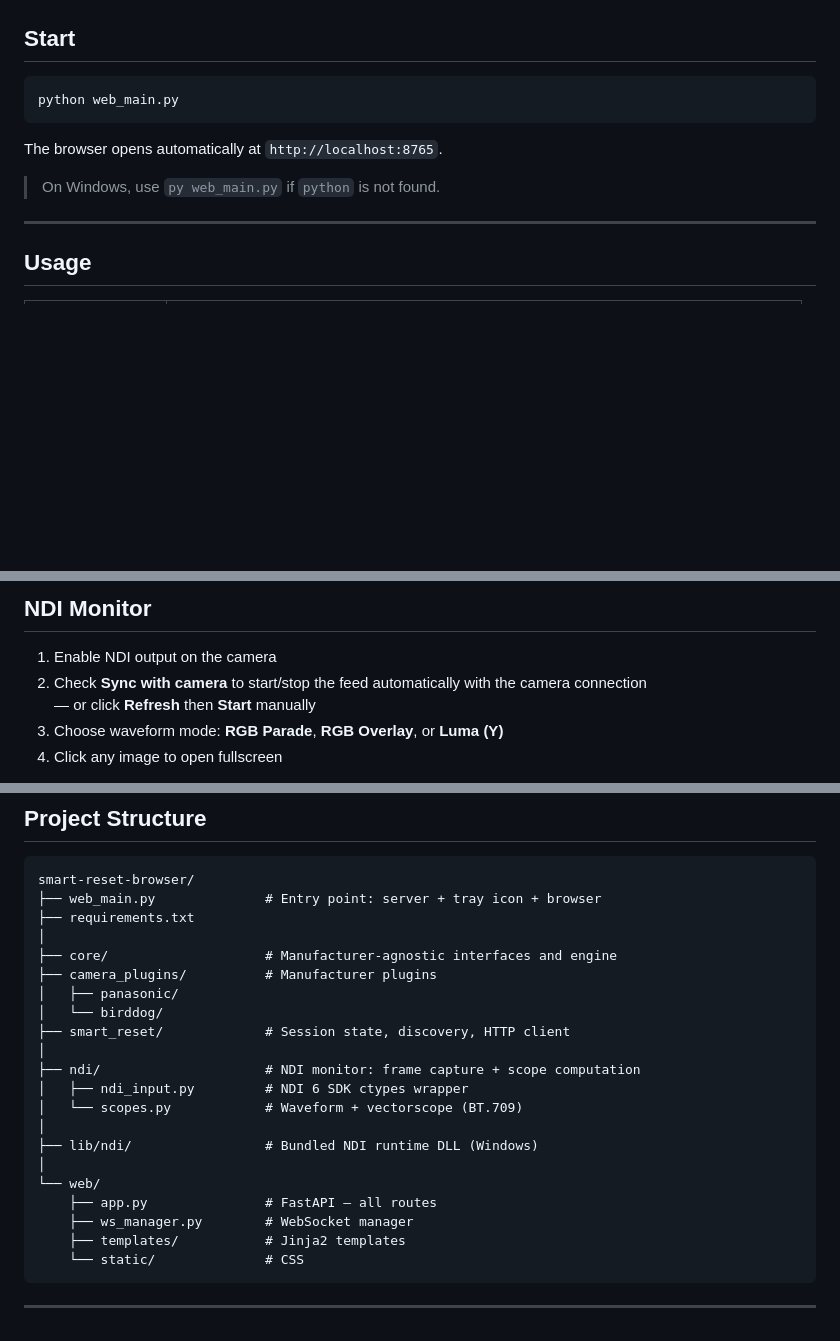
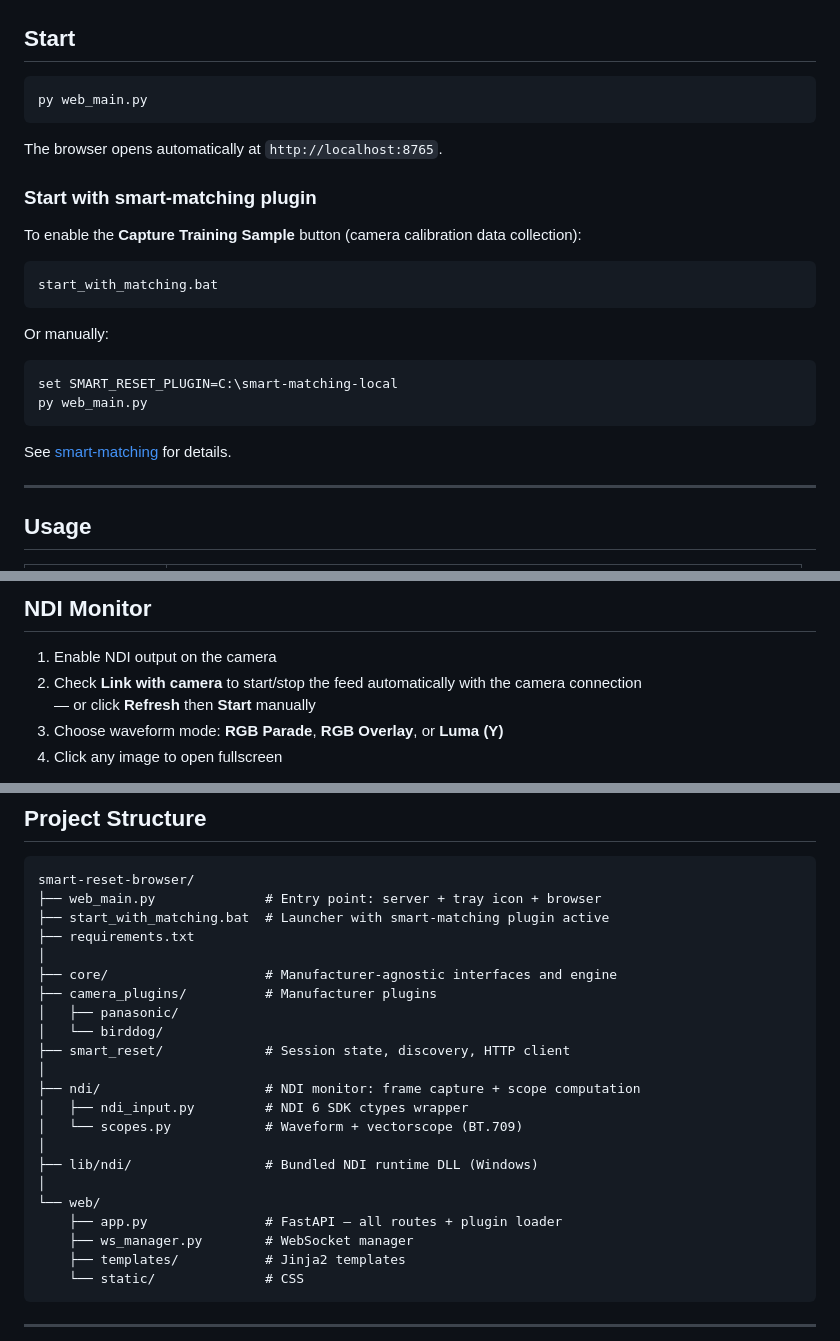
Before and after one commit to AndyJae/smart-reset-browser, a Markdown page: README.md, 3 parts joined by grey strips. Rendered like a GitHub page; blank space fills up the shorter version.

Commit message:
Update docs to reflect plugin loader integration
README: plugin startup instructions, project
structure updated. AGENTS: plugin loader architecture, plugin API endpoints.

Co-Authored-By: Claude Sonnet 4.6 <noreply@anthropic.com>

````diff
--- a/README.md
+++ b/README.md
@@ -40,12 +40,27 @@ pip install -r requirements.txt
 ## Start
 
 ```bash
-python web_main.py
+py web_main.py
 ```
 
 The browser opens automatically at `http://localhost:8765`.
 
-> On Windows, use `py web_main.py` if `python` is not found.
+### Start with smart-matching plugin
+
+To enable the **Capture Training Sample** button (camera calibration data collection):
+
+```bat
+start_with_matching.bat
+```
+
+Or manually:
+
+```bat
+set SMART_RESET_PLUGIN=C:\smart-matching-local
+py web_main.py
+```
+
+See [smart-matching](https://github.com/AndyJae/smart-matching) for details.
 
 ---
 
@@ -70,7 +85,7 @@ The browser opens automatically at `http://localhost:8765`.
 ## NDI Monitor
 
 1. Enable NDI output on the camera
-2. Check **Sync with camera** to start/stop the feed automatically with the camera connection
+2. Check **Link with camera** to start/stop the feed automatically with the camera connection
    — or click **Refresh** then **Start** manually
 3. Choose waveform mode: **RGB Parade**, **RGB Overlay**, or **Luma (Y)**
 4. Click any image to open fullscreen
@@ -114,6 +129,7 @@ AK-UB300
 ```
 smart-reset-browser/
 ├── web_main.py              # Entry point: server + tray icon + browser
+├── start_with_matching.bat  # Launcher with smart-matching plugin active
 ├── requirements.txt
 │
 ├── core/                    # Manufacturer-agnostic interfaces and engine
@@ -129,7 +145,7 @@ smart-reset-browser/
 ├── lib/ndi/                 # Bundled NDI runtime DLL (Windows)
 │
 └── web/
-    ├── app.py               # FastAPI — all routes
+    ├── app.py               # FastAPI — all routes + plugin loader
     ├── ws_manager.py        # WebSocket manager
     ├── templates/           # Jinja2 templates
     └── static/              # CSS
````
Also changed, not shown: AGENTS.md (+9 -0 lines).
